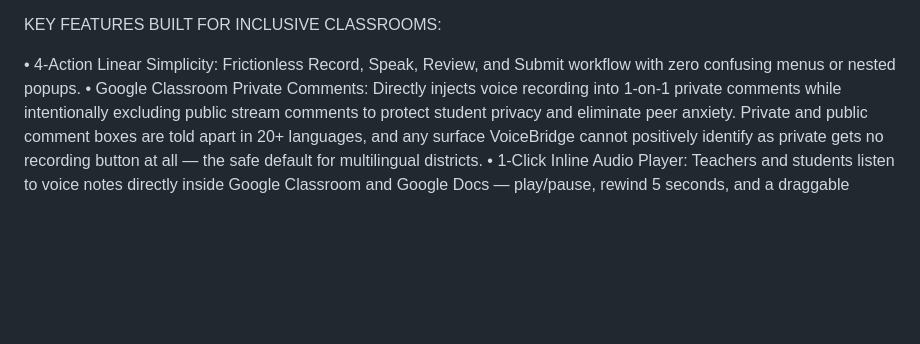
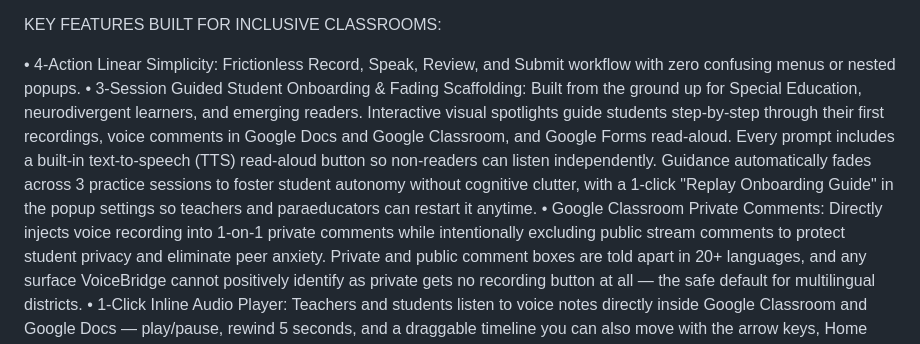
Before and after one commit to andrewgitnersolutions/voicebridge, a Markdown page: voicebridge-extension/CHROMEWEBSTORE.md, the part around the change. Rendered like a GitHub page; blank space fills up the shorter version.

Commit message:
docs: add 3-session onboarding to Chrome Web Store listing

```diff
--- a/voicebridge-extension/CHROMEWEBSTORE.md
+++ b/voicebridge-extension/CHROMEWEBSTORE.md
@@ -18,6 +18,7 @@ VoiceBridge bridges the gap between thought and expression by allowing students
 KEY FEATURES BUILT FOR INCLUSIVE CLASSROOMS:
 
 • 4-Action Linear Simplicity: Frictionless Record, Speak, Review, and Submit workflow with zero confusing menus or nested popups.
+• 3-Session Guided Student Onboarding & Fading Scaffolding: Built from the ground up for Special Education, neurodivergent learners, and emerging readers. Interactive visual spotlights guide students step-by-step through their first recordings, voice comments in Google Docs and Google Classroom, and Google Forms read-aloud. Every prompt includes a built-in text-to-speech (TTS) read-aloud button so non-readers can listen independently. Guidance automatically fades across 3 practice sessions to foster student autonomy without cognitive clutter, with a 1-click "Replay Onboarding Guide" in the popup settings so teachers and paraeducators can restart it anytime.
 • Google Classroom Private Comments: Directly injects voice recording into 1-on-1 private comments while intentionally excluding public stream comments to protect student privacy and eliminate peer anxiety. Private and public comment boxes are told apart in 20+ languages, and any surface VoiceBridge cannot positively identify as private gets no recording button at all — the safe default for multilingual districts.
 • 1-Click Inline Audio Player: Teachers and students listen to voice notes directly inside Google Classroom and Google Docs — play/pause, rewind 5 seconds, and a draggable timeline you can also move with the arrow keys, Home and End. Playback speed runs 0.75x–2.0x and is remembered across every note and every session, so a student who needs 0.75x sets it once.
 • Universal Design for Learning (UDL): Lexend and OpenDyslexic typography — OpenDyslexic is bundled with the extension, so it renders correctly on managed Chromebooks with no font download and no network call. Includes WCAG AAA contrast for body text in every theme (15:1 or better, measured), a soft pastel low-glare mode, a high-contrast mode, and 48px+ touch targets.
```
